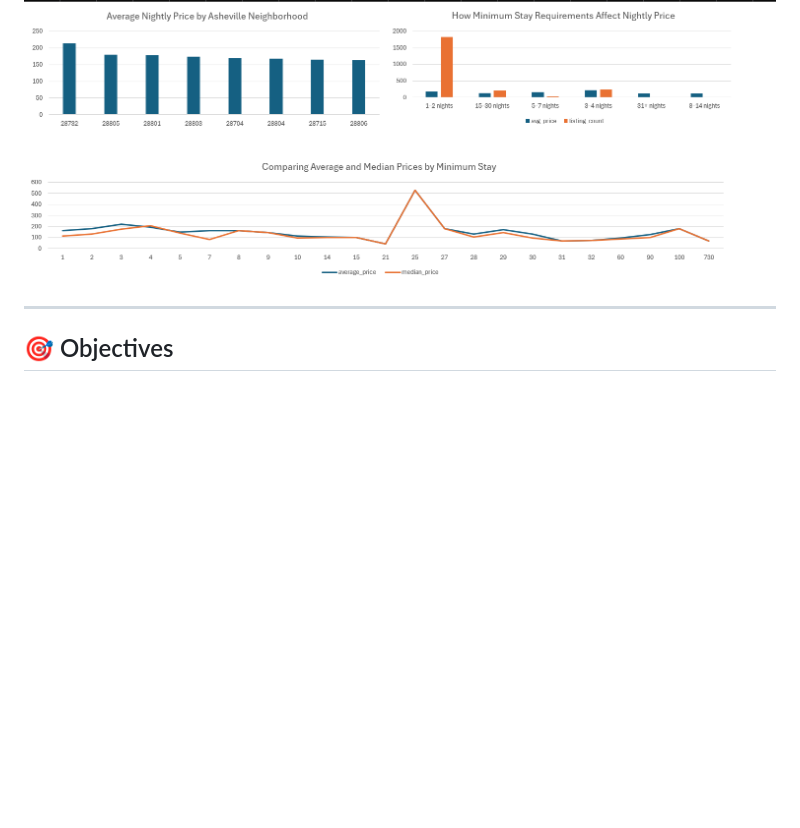
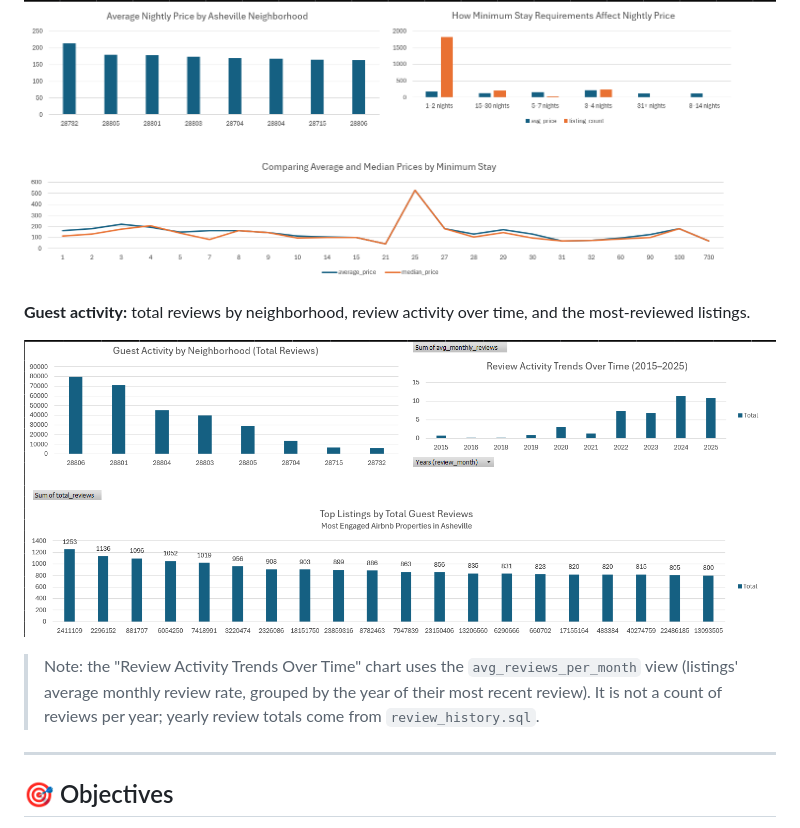
Before and after one commit to Alucardz18/Asheville-Airbnb-Listings-Analysis, a Markdown page: README.md, the part around the change. Rendered like a GitHub page; pictures changed too: images/dashboard-reviews.png (added); blank space fills up the shorter version.

Commit message:
Add guest activity dashboard screenshot

```diff
--- a/README.md
+++ b/README.md
@@ -48,6 +48,12 @@ Screenshots from `Analysis/excel/Graphs and pivot tables.xlsx`.
 **Pricing:** average price by neighborhood, minimum stay vs. price, and average vs. median price by minimum stay.
 
 ![Excel dashboard showing average nightly price by neighborhood, minimum stay vs. nightly price, and average vs. median price by minimum stay](images/dashboard-pricing.png)
+
+**Guest activity:** total reviews by neighborhood, review activity over time, and the most-reviewed listings.
+
+![Excel dashboard showing total reviews by neighborhood, review activity trends over time, and top listings by total guest reviews](images/dashboard-reviews.png)
+
+> Note: the "Review Activity Trends Over Time" chart uses the `avg_reviews_per_month` view (listings' average monthly review rate, grouped by the year of their most recent review). It is not a count of reviews per year; yearly review totals come from `review_history.sql`.
 
 ---
 
```
